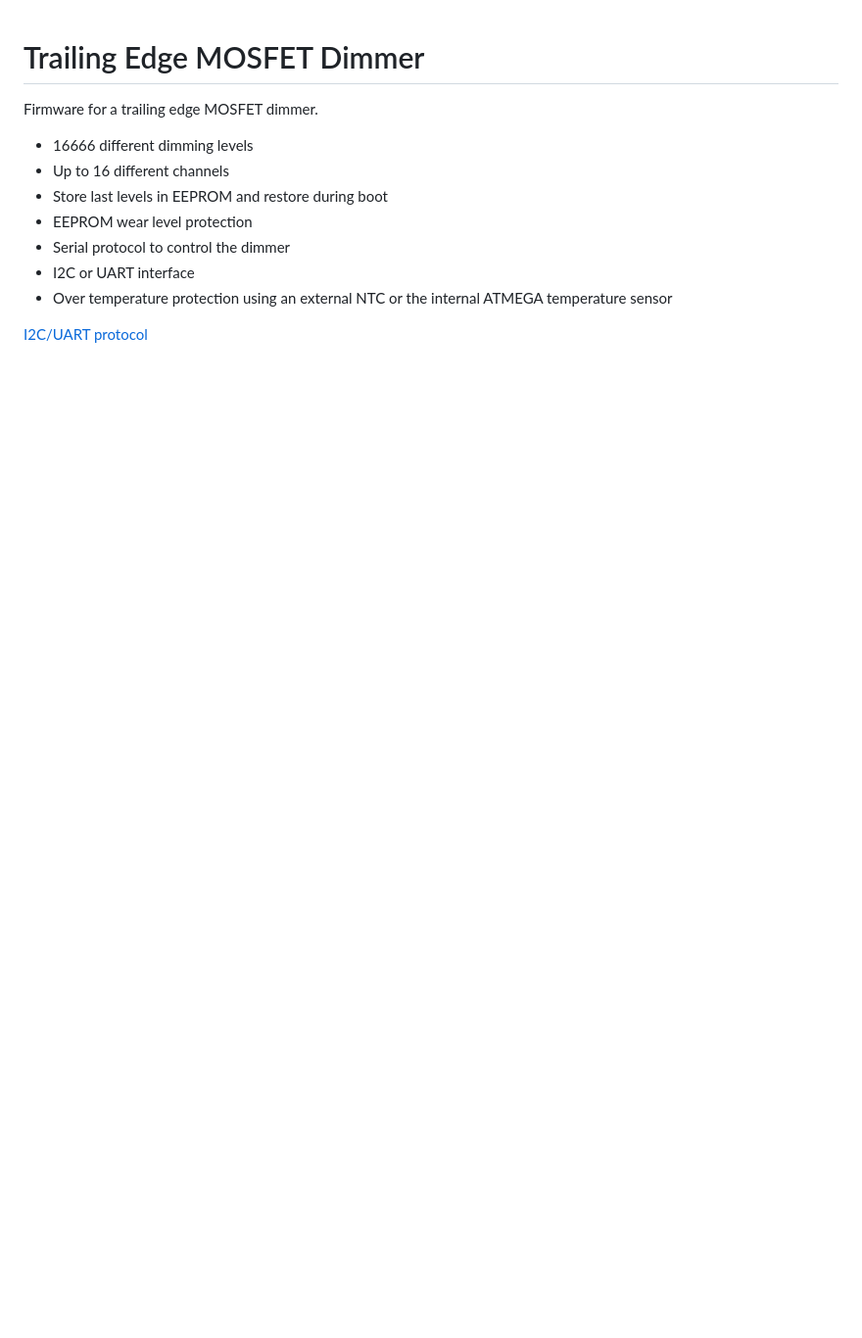
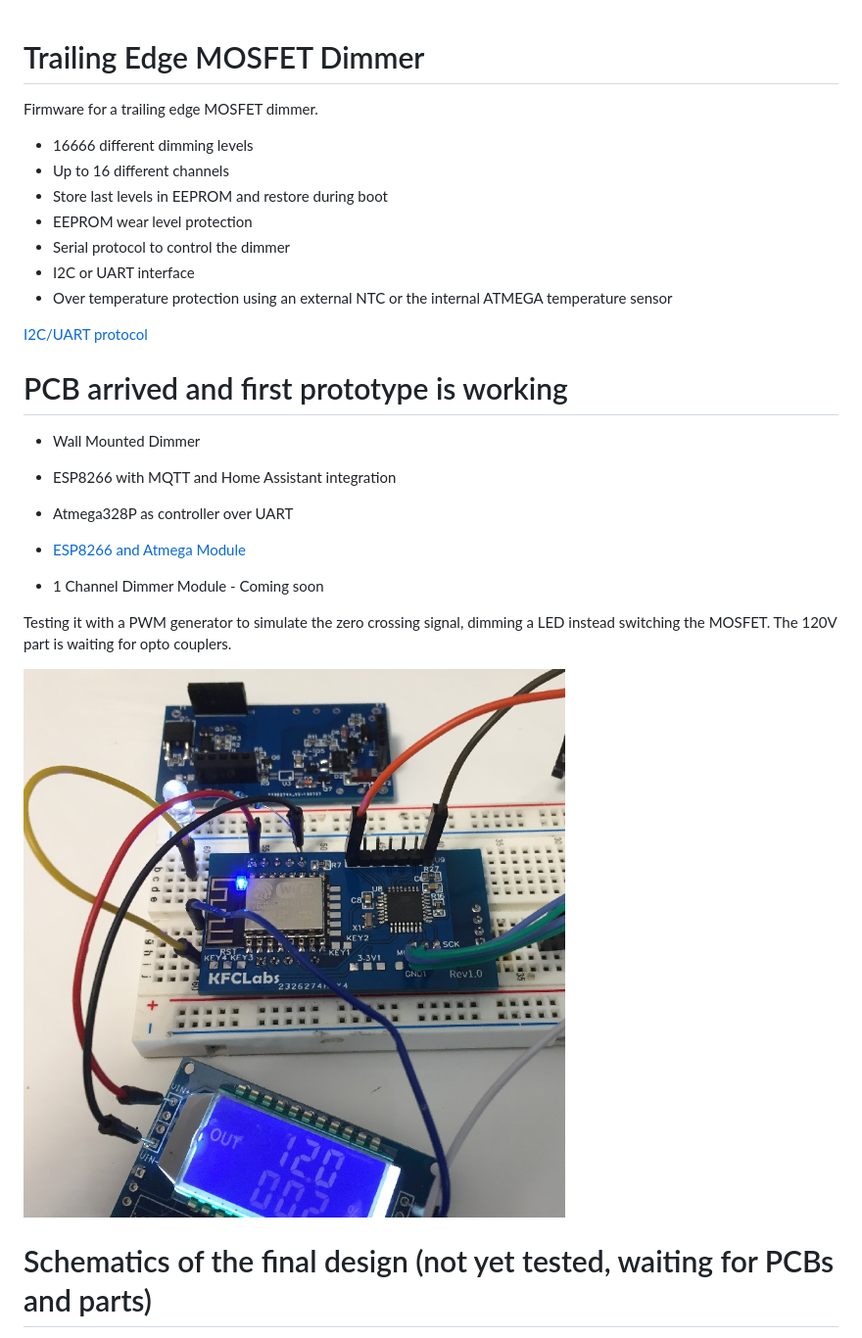
Before and after one commit to sascha432/trailing_edge_dimmer, a Markdown page: README.md, the part around one of its changes. Shown at 98% size. GitHub-like rendering; pictures changed too: docs/images/IMG_9100.JPG (added); blank space fills up the shorter version.

```diff
--- a/README.md
+++ b/README.md
@@ -12,3 +12,18 @@ Firmware for a trailing edge MOSFET dimmer.
 
 [I2C/UART protocol](docs/protocol.md)
 
+# PCB arrived and first prototype is working
+
+ * Wall Mounted Dimmer
+ * ESP8266 with MQTT and Home Assistant integration
+ * Atmega328P as controller over UART
+
+  * [ESP8266 and Atmega Module](https://easyeda.com/sascha23095123423/esp12e_iot_module)
+  * 1 Channel Dimmer Module - Coming soon
+
+ Testing it with a PWM generator to simulate the zero crossing signal, dimming a LED instead switching the MOSFET. The 120V part is waiting for opto couplers.
+
+ ![Testing PCB](https://raw.githubusercontent.com/sascha432/trailing_edge_dimmer/master/docs/images/IMG_9100.JPG)
+
+# Schematics of the final design (not yet tested, waiting for PCBs and parts)
+
```
Also changed, not shown: other parts of README.md (+8 -11 lines), CHANGELOG.md (+7 -1 lines), 8 other files.
